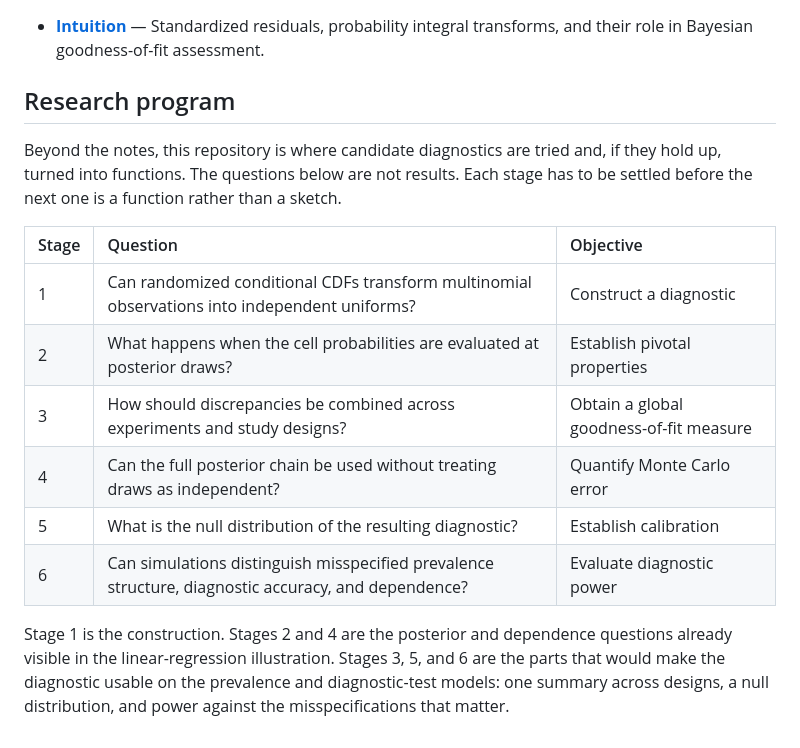
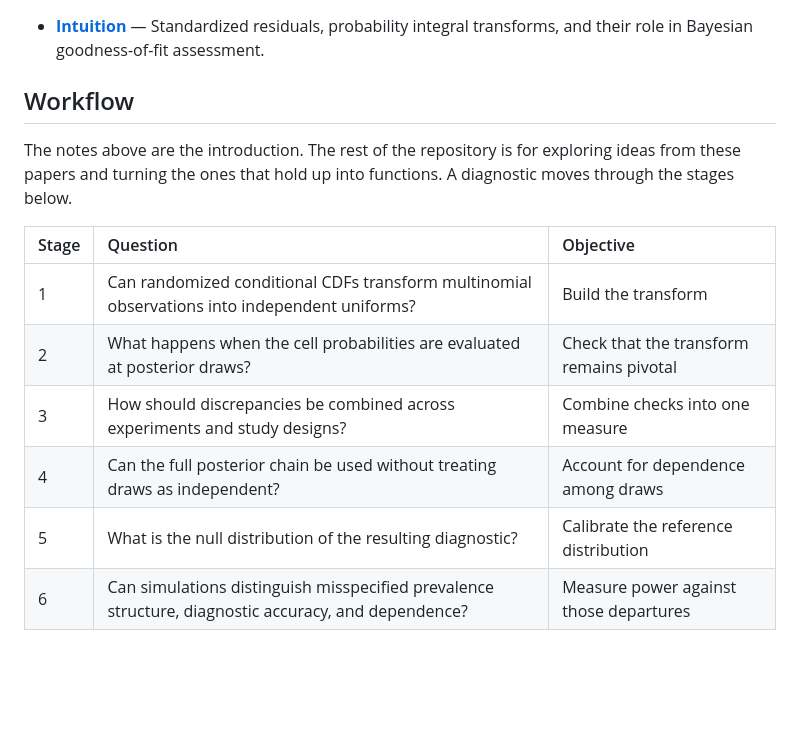
Before and after one commit to minjee-kim/Goodness-of-Fit-Diagnostics-for-Bayesian-Hierarchical-Models, a Markdown page: README.md, the part around the change. GitHub-like rendering; blank space fills up the shorter version.

Commit message:
Rename research section to workflow and tighten stage descriptions

```diff
--- a/README.md
+++ b/README.md
@@ -29,17 +29,15 @@ Beginning with the framework developed by Yuan and Johnson (2012), it aims to pr
 
 - **[Intuition](https://minjee-kim.github.io/Goodness-of-Fit-Diagnostics-for-Bayesian-Hierarchical-Models/Intuition/Intuition.html)** — Standardized residuals, probability integral transforms, and their role in Bayesian goodness-of-fit assessment.
 
-## Research program
+## Workflow
 
-Beyond the notes, this repository is where candidate diagnostics are tried and, if they hold up, turned into functions. The questions below are not results. Each stage has to be settled before the next one is a function rather than a sketch.
+The notes above are the introduction. The rest of the repository is for exploring ideas from these papers and turning the ones that hold up into functions. A diagnostic moves through the stages below.
 
 | Stage | Question | Objective |
 | :--- | :--- | :--- |
-| 1 | Can randomized conditional CDFs transform multinomial observations into independent uniforms? | Construct a diagnostic |
-| 2 | What happens when the cell probabilities are evaluated at posterior draws? | Establish pivotal properties |
-| 3 | How should discrepancies be combined across experiments and study designs? | Obtain a global goodness-of-fit measure |
-| 4 | Can the full posterior chain be used without treating draws as independent? | Quantify Monte Carlo error |
-| 5 | What is the null distribution of the resulting diagnostic? | Establish calibration |
-| 6 | Can simulations distinguish misspecified prevalence structure, diagnostic accuracy, and dependence? | Evaluate diagnostic power |
-
-Stage 1 is the construction. Stages 2 and 4 are the posterior and dependence questions already visible in the linear-regression illustration. Stages 3, 5, and 6 are the parts that would make the diagnostic usable on the prevalence and diagnostic-test models: one summary across designs, a null distribution, and power against the misspecifications that matter.
+| 1 | Can randomized conditional CDFs transform multinomial observations into independent uniforms? | Build the transform |
+| 2 | What happens when the cell probabilities are evaluated at posterior draws? | Check that the transform remains pivotal |
+| 3 | How should discrepancies be combined across experiments and study designs? | Combine checks into one measure |
+| 4 | Can the full posterior chain be used without treating draws as independent? | Account for dependence among draws |
+| 5 | What is the null distribution of the resulting diagnostic? | Calibrate the reference distribution |
+| 6 | Can simulations distinguish misspecified prevalence structure, diagnostic accuracy, and dependence? | Measure power against those departures |
```
